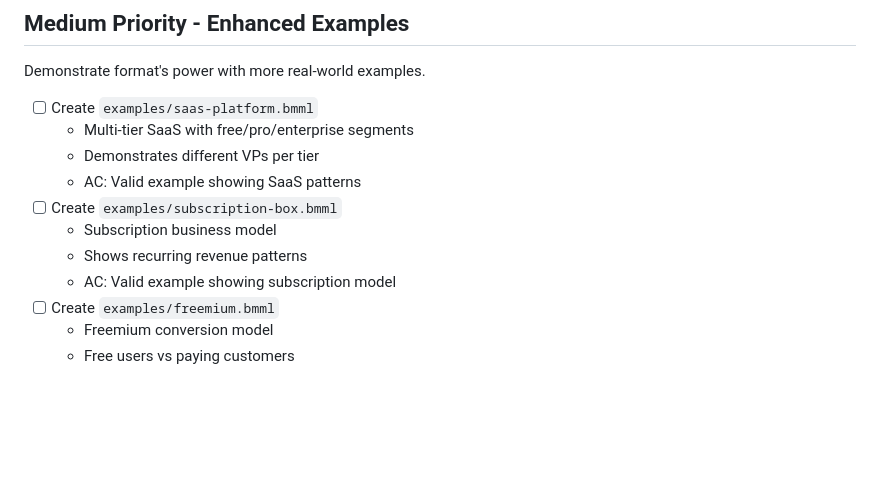
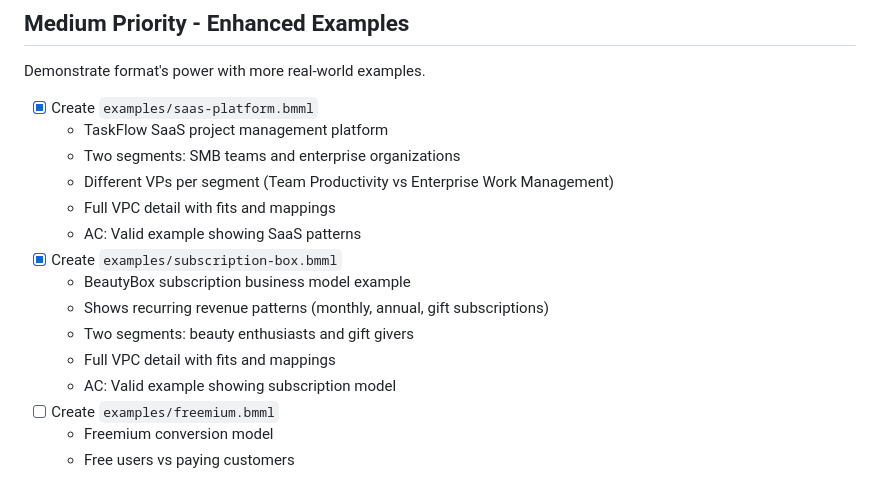
Before and after one commit to hiasinho/bmml, a Markdown page: IMPLEMENTATION_PLAN.md, the part around the change. Rendered like a GitHub page; blank space fills up the shorter version.

Commit message:
docs: mark subscription-box and saas-platform examples as complete
- subscription-box.bmml: BeautyBox subscription model added
- saas-platform.bmml: already existed, marking complete

Co-Authored-By: Claude Opus 4.5 <noreply@anthropic.com>

```diff
--- a/IMPLEMENTATION_PLAN.md
+++ b/IMPLEMENTATION_PLAN.md
@@ -147,13 +147,17 @@ Final polish items for public release.
 
 Demonstrate format's power with more real-world examples.
 
-- [ ] Create `examples/saas-platform.bmml`
-  - Multi-tier SaaS with free/pro/enterprise segments
-  - Demonstrates different VPs per tier
+- [x] Create `examples/saas-platform.bmml`
+  - TaskFlow SaaS project management platform
+  - Two segments: SMB teams and enterprise organizations
+  - Different VPs per segment (Team Productivity vs Enterprise Work Management)
+  - Full VPC detail with fits and mappings
   - AC: Valid example showing SaaS patterns
-- [ ] Create `examples/subscription-box.bmml`
-  - Subscription business model
-  - Shows recurring revenue patterns
+- [x] Create `examples/subscription-box.bmml`
+  - BeautyBox subscription business model example
+  - Shows recurring revenue patterns (monthly, annual, gift subscriptions)
+  - Two segments: beauty enthusiasts and gift givers
+  - Full VPC detail with fits and mappings
   - AC: Valid example showing subscription model
 - [ ] Create `examples/freemium.bmml`
   - Freemium conversion model
```
